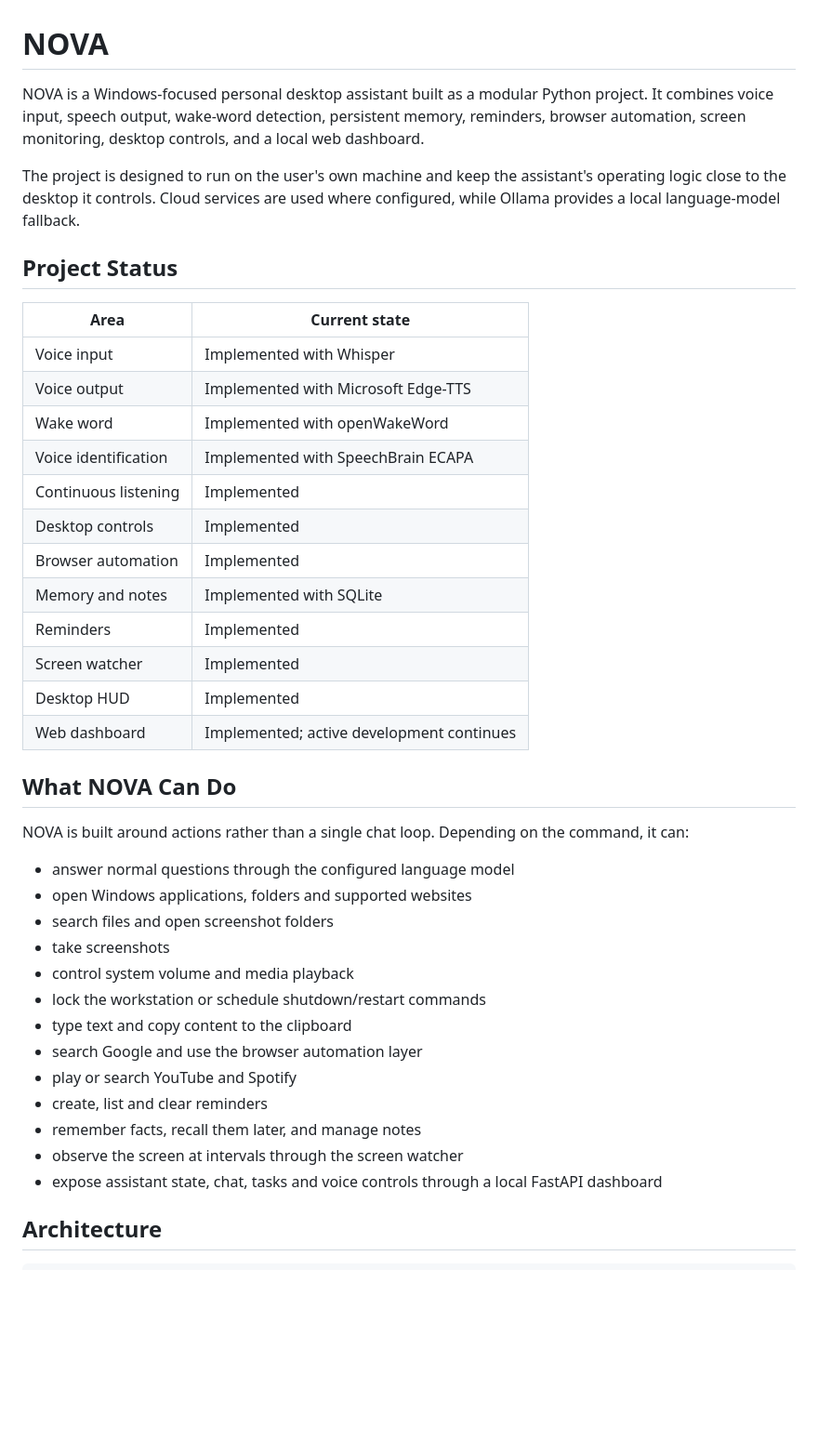
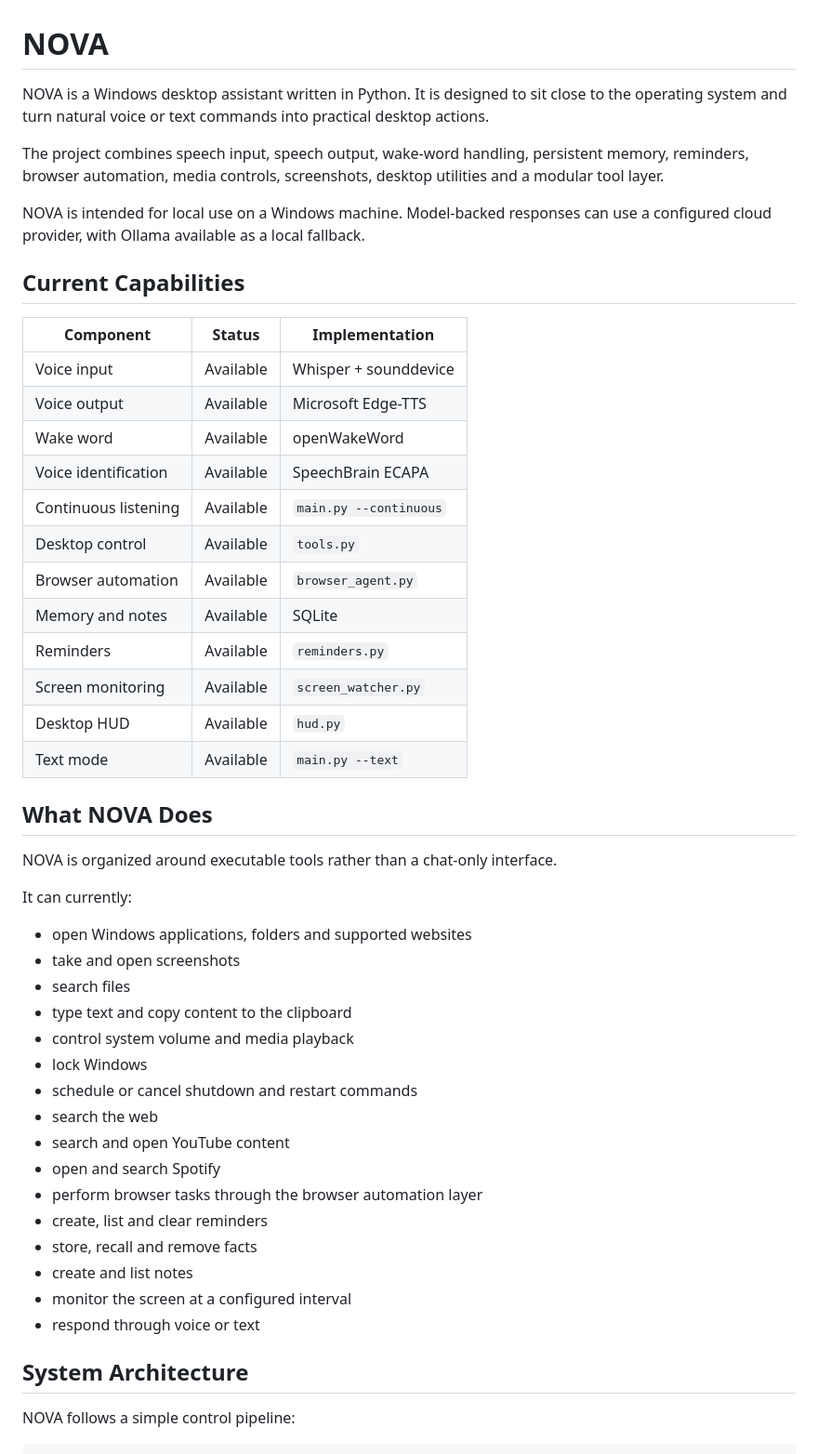
Before and after one commit to Pappu246/nova-assistant, a Markdown page: README.md, the part around one of its changes. Shown at 93% size. Drawn GitHub-style; blank space fills up the shorter version.

Commit message:
docs: rewrite README and add execution workflow

````diff
--- a/README.md
+++ b/README.md
@@ -1,44 +1,53 @@
 # NOVA
 
-NOVA is a Windows-focused personal desktop assistant built as a modular Python project. It combines voice input, speech output, wake-word detection, persistent memory, reminders, browser automation, screen monitoring, desktop controls, and a local web dashboard.
+NOVA is a Windows desktop assistant written in Python. It is designed to sit close to the operating system and turn natural voice or text commands into practical desktop actions.
 
-The project is designed to run on the user's own machine and keep the assistant's operating logic close to the desktop it controls. Cloud services are used where configured, while Ollama provides a local language-model fallback.
+The project combines speech input, speech output, wake-word handling, persistent memory, reminders, browser automation, media controls, screenshots, desktop utilities and a modular tool layer.
 
-## Project Status
+NOVA is intended for local use on a Windows machine. Model-backed responses can use a configured cloud provider, with Ollama available as a local fallback.
 
-| Area | Current state |
-| --- | --- |
-| Voice input | Implemented with Whisper |
-| Voice output | Implemented with Microsoft Edge-TTS |
-| Wake word | Implemented with openWakeWord |
-| Voice identification | Implemented with SpeechBrain ECAPA |
-| Continuous listening | Implemented |
-| Desktop controls | Implemented |
-| Browser automation | Implemented |
-| Memory and notes | Implemented with SQLite |
-| Reminders | Implemented |
-| Screen watcher | Implemented |
-| Desktop HUD | Implemented |
-| Web dashboard | Implemented; active development continues |
+## Current Capabilities
 
-## What NOVA Can Do
+| Component | Status | Implementation |
+| --- | --- | --- |
+| Voice input | Available | Whisper + sounddevice |
+| Voice output | Available | Microsoft Edge-TTS |
+| Wake word | Available | openWakeWord |
+| Voice identification | Available | SpeechBrain ECAPA |
+| Continuous listening | Available | `main.py --continuous` |
+| Desktop control | Available | `tools.py` |
+| Browser automation | Available | `browser_agent.py` |
+| Memory and notes | Available | SQLite |
+| Reminders | Available | `reminders.py` |
+| Screen monitoring | Available | `screen_watcher.py` |
+| Desktop HUD | Available | `hud.py` |
+| Text mode | Available | `main.py --text` |
 
-NOVA is built around actions rather than a single chat loop. Depending on the command, it can:
+## What NOVA Does
 
-- answer normal questions through the configured language model
+NOVA is organized around executable tools rather than a chat-only interface.
+
+It can currently:
+
 - open Windows applications, folders and supported websites
-- search files and open screenshot folders
-- take screenshots
+- take and open screenshots
+- search files
+- type text and copy content to the clipboard
 - control system volume and media playback
-- lock the workstation or schedule shutdown/restart commands
-- type text and copy content to the clipboard
-- search Google and use the browser automation layer
-- play or search YouTube and Spotify
+- lock Windows
+- schedule or cancel shutdown and restart commands
+- search the web
+- search and open YouTube content
+- open and search Spotify
+- perform browser tasks through the browser automation layer
 - create, list and clear reminders
-- remember facts, recall them later, and manage notes
-- observe the screen at intervals through the screen watcher
-- expose assistant state, chat, tasks and voice controls through a local FastAPI dashboard
+- store, recall and remove facts
+- create and list notes
+- monitor the screen at a configured interval
+- respond through voice or text
 
-## Architecture
+## System Architecture
+
+NOVA follows a simple control pipeline:
 
 ```text
````
Also changed, not shown: other parts of README.md (+285 -317 lines).
